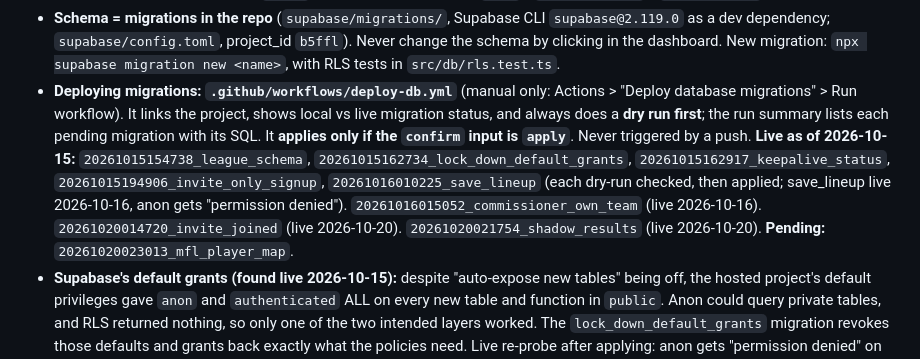
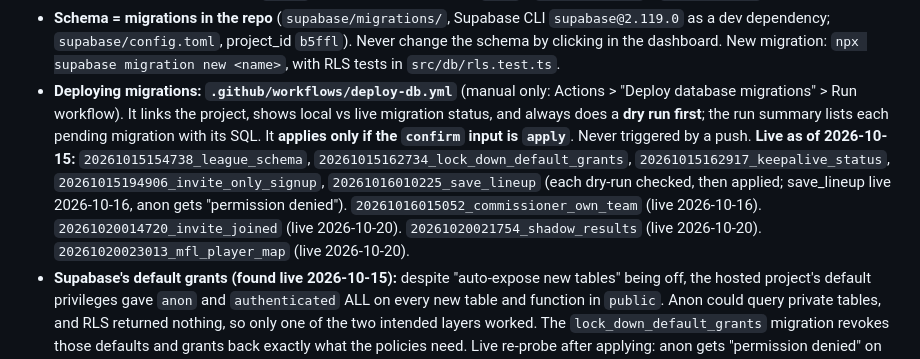
Before and after one commit to techwormvending/b5football, a Markdown page: CLAUDE.md, the part around the change. GitHub-like rendering.

Commit message:
Document mfl_player_map as live
Co-Authored-By: Claude Opus 5.5 <noreply@anthropic.com>

```diff
--- a/CLAUDE.md
+++ b/CLAUDE.md
@@ -157,7 +157,7 @@ Build rules 4, 5 and 6 are implemented.
 - **Browser config: `supabase-config.js`** (loaded by `index.html` before `app.js`) sets `window.B5_SUPABASE = { url, publishableKey, configured }`. Project URL `https://kngwdttpbpezlvjrkrrg.supabase.co` (ref `kngwdttpbpezlvjrkrrg`) and the publishable key (`sb_publishable_...`) are filled in, so `configured` is true; front-end Supabase code should still check it. Verified 2026-10-15: the key is accepted (`/auth/v1/settings` 200, a wrong key gets 401), and CORS allows `https://b5football.win`. The Data API answered "table not found" because **the schema migration has not been applied to the hosted project yet**. `src/db/secrets.test.ts` (part of `npm test`) fails if a `sb_secret_` key, a service_role JWT or a private key appears in any tracked or new file.
 - **Project settings (dashboard):** Data API on, **auto-expose new tables OFF**, **automatic RLS ON**. Because tables aren't auto-exposed, every migration must `grant` table access explicitly to `anon` / `authenticated` / `service_role`.
 - **Schema = migrations in the repo** (`supabase/migrations/`, Supabase CLI `supabase@2.119.0` as a dev dependency; `supabase/config.toml`, project_id `b5ffl`). Never change the schema by clicking in the dashboard. New migration: `npx supabase migration new <name>`, with RLS tests in `src/db/rls.test.ts`.
-- **Deploying migrations: `.github/workflows/deploy-db.yml`** (manual only: Actions > "Deploy database migrations" > Run workflow). It links the project, shows local vs live migration status, and always does a **dry run first**; the run summary lists each pending migration with its SQL. It **applies only if the `confirm` input is `apply`**. Never triggered by a push. **Live as of 2026-10-15:** `20261015154738_league_schema`, `20261015162734_lock_down_default_grants`, `20261015162917_keepalive_status`, `20261015194906_invite_only_signup`, `20261016010225_save_lineup` (each dry-run checked, then applied; save_lineup live 2026-10-16, anon gets "permission denied"). `20261016015052_commissioner_own_team` (live 2026-10-16). `20261020014720_invite_joined` (live 2026-10-20). `20261020021754_shadow_results` (live 2026-10-20). **Pending:** `20261020023013_mfl_player_map`.
+- **Deploying migrations: `.github/workflows/deploy-db.yml`** (manual only: Actions > "Deploy database migrations" > Run workflow). It links the project, shows local vs live migration status, and always does a **dry run first**; the run summary lists each pending migration with its SQL. It **applies only if the `confirm` input is `apply`**. Never triggered by a push. **Live as of 2026-10-15:** `20261015154738_league_schema`, `20261015162734_lock_down_default_grants`, `20261015162917_keepalive_status`, `20261015194906_invite_only_signup`, `20261016010225_save_lineup` (each dry-run checked, then applied; save_lineup live 2026-10-16, anon gets "permission denied"). `20261016015052_commissioner_own_team` (live 2026-10-16). `20261020014720_invite_joined` (live 2026-10-20). `20261020021754_shadow_results` (live 2026-10-20). `20261020023013_mfl_player_map` (live 2026-10-20).
 - **Supabase's default grants (found live 2026-10-15):** despite "auto-expose new tables" being off, the hosted project's default privileges gave `anon` and `authenticated` ALL on every new table and function in `public`. Anon could query private tables, and RLS returned nothing, so only one of the two intended layers worked. The `lock_down_default_grants` migration revokes those defaults and grants back exactly what the policies need. Live re-probe after applying: anon gets "permission denied" on private tables, inserts and the keep-alive function, and can read public tables. **`src/db/testdb.ts` now mirrors Supabase's default privileges**, and `rls.test.ts` fails if anon has anything but SELECT on public-data tables, or if any role but service_role can touch `heartbeats`. Every new table needs explicit grants in its migration.
 - **Security model** (`20261015154738_league_schema.sql`):
   - **RLS enabled on every table, with explicit policies** (only `heartbeats` has none: service_role only).
```
